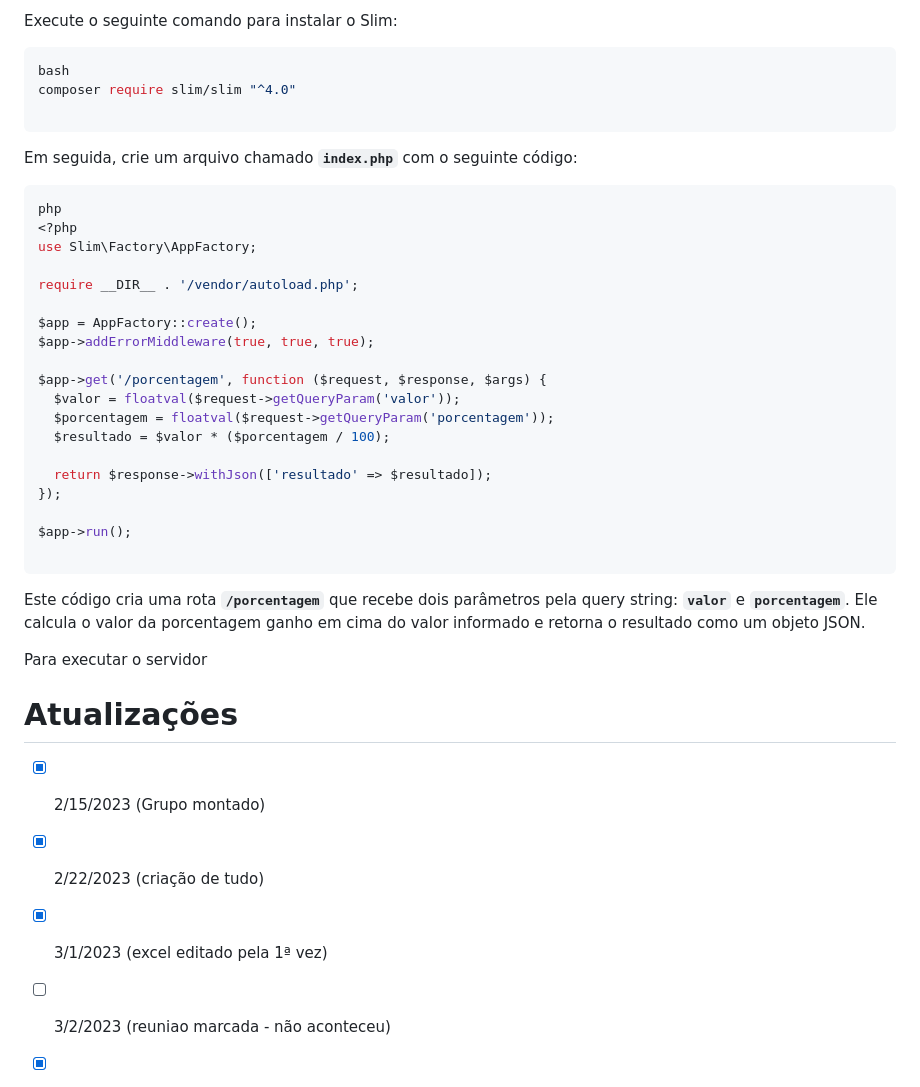
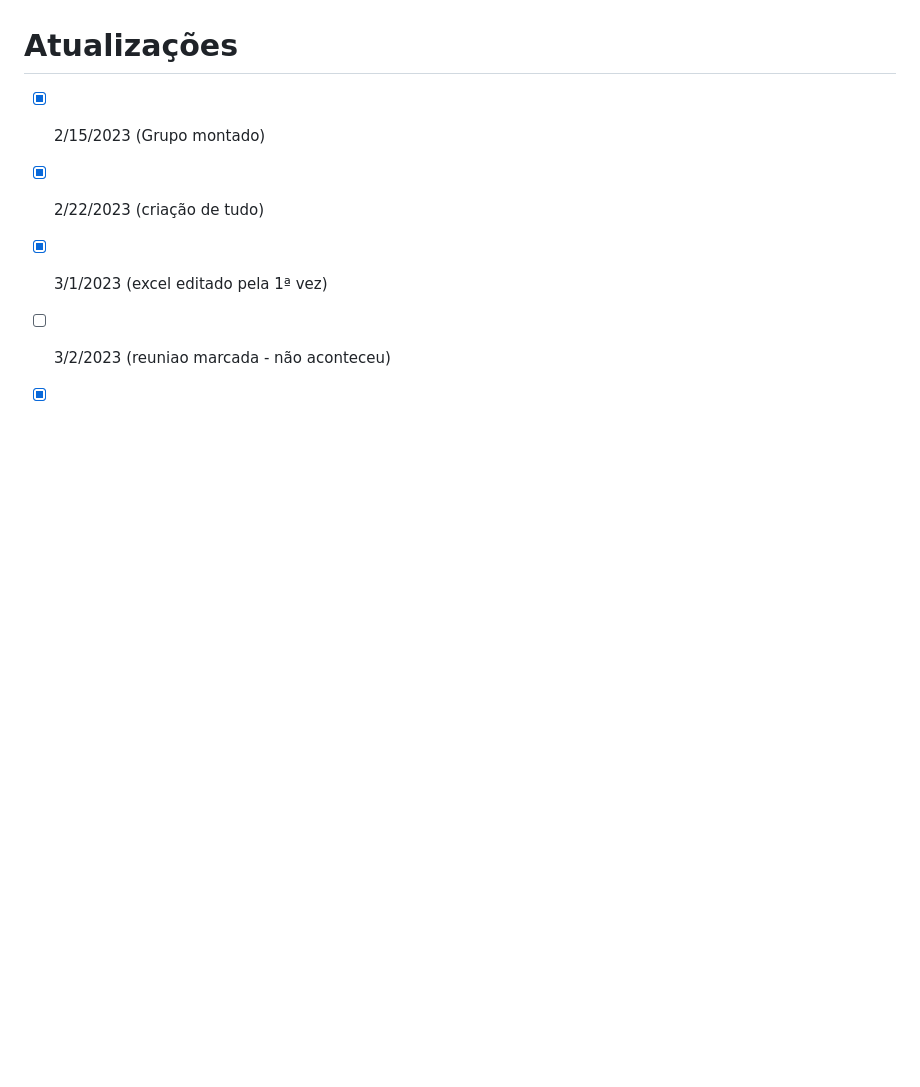
Before and after one commit to SuellenMiranda/Projeto-Leilao-A7M, a Markdown page: README.md, the part around one of its changes. GitHub-like rendering; blank space fills up the shorter version.

````diff
--- a/README.md
+++ b/README.md
@@ -203,38 +128,3 @@ Para criar essa API em PHP, usaremos o framework Slim. Primeiro, certifique-se d
-Execute o seguinte comando para instalar o Slim:
-
-```bash
-bash
-composer require slim/slim "^4.0"
-
-```
-
-Em seguida, crie um arquivo chamado **`index.php`** com o seguinte código:
-
-```php
-php
-<?php
-use Slim\Factory\AppFactory;
-
-require __DIR__ . '/vendor/autoload.php';
-
-$app = AppFactory::create();
-$app->addErrorMiddleware(true, true, true);
-
-$app->get('/porcentagem', function ($request, $response, $args) {
-  $valor = floatval($request->getQueryParam('valor'));
-  $porcentagem = floatval($request->getQueryParam('porcentagem'));
-  $resultado = $valor * ($porcentagem / 100);
-
-  return $response->withJson(['resultado' => $resultado]);
-});
-
-$app->run();
-
-```
-
-Este código cria uma rota **`/porcentagem`** que recebe dois parâmetros pela query string: **`valor`** e **`porcentagem`**. Ele calcula o valor da porcentagem ganho em cima do valor informado e retorna o resultado como um objeto JSON.
-
-Para executar o servidor
 
 # Atualizações
 
````
Also changed, not shown: other parts of README.md (+0 -75 lines).
